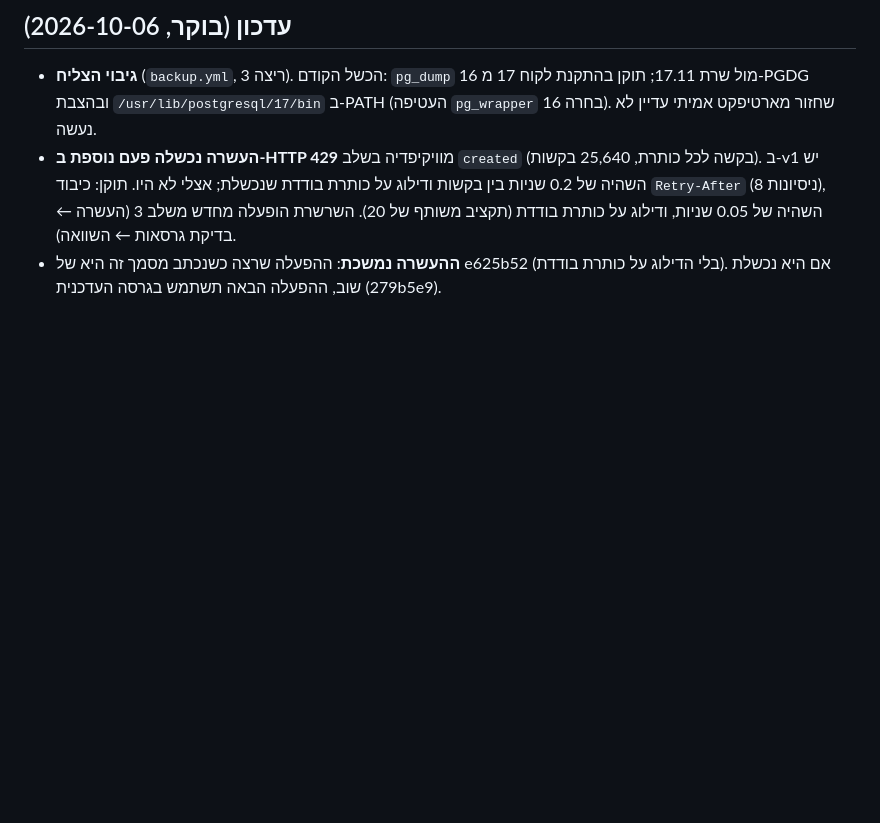
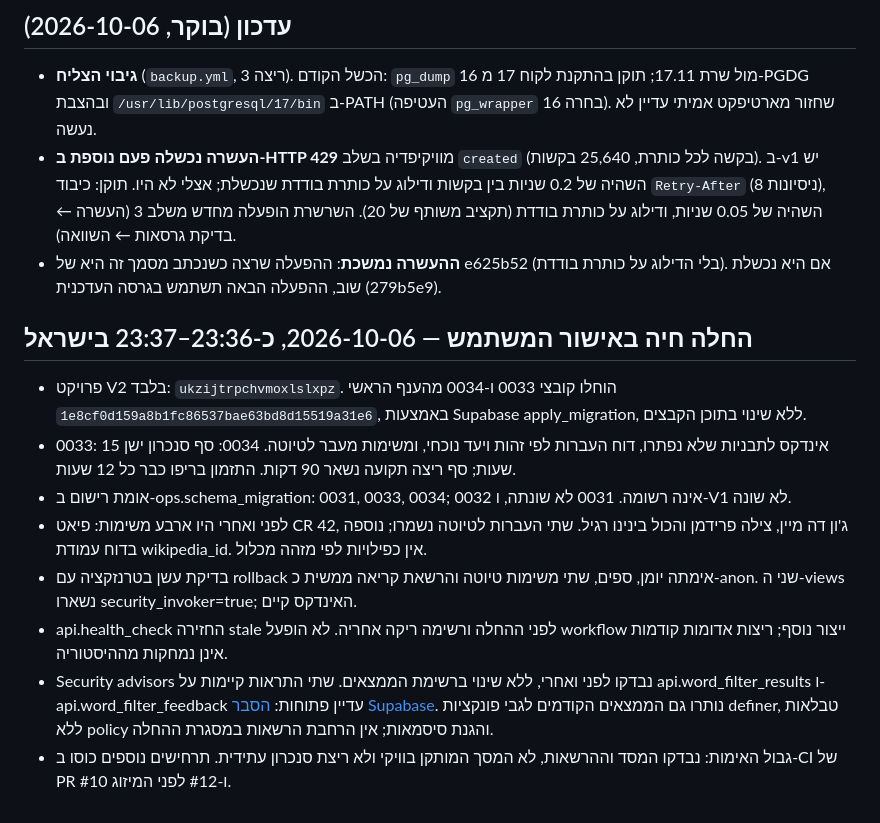
Before and after one commit to Chaim1222/database_V2, a Markdown page: STATUS.md, the part around the change. Rendered like a GitHub page; blank space fills up the shorter version.

Commit message:
docs: record verified production deployment of migrations 0033 and 0034

```diff
--- a/STATUS.md
+++ b/STATUS.md
@@ -48,3 +48,14 @@
 - **גיבוי הצליח** (`backup.yml`, ריצה 3). הכשל הקודם: `pg_dump` 16 מול שרת 17.11; תוקן בהתקנת לקוח 17 מ-PGDG ובהצבת `/usr/lib/postgresql/17/bin` ב-PATH (העטיפה `pg_wrapper` בחרה 16). שחזור מארטיפקט אמיתי עדיין לא נעשה.
 - **העשרה נכשלה פעם נוספת ב-HTTP 429** מוויקיפדיה בשלב `created` (בקשה לכל כותרת, 25,640 בקשות). ב-v1 יש השהיה של 0.2 שניות בין בקשות ודילוג על כותרת בודדת שנכשלת; אצלי לא היו. תוקן: כיבוד `Retry-After` (8 ניסיונות), השהיה של 0.05 שניות, ודילוג על כותרת בודדת (תקציב משותף של 20). השרשרת הופעלה מחדש משלב 3 (העשרה ← בדיקת גרסאות ← השוואה).
 - **ההעשרה נמשכת**: ההפעלה שרצה כשנכתב מסמך זה היא של e625b52 (בלי הדילוג על כותרת בודדת). אם היא נכשלת שוב, ההפעלה הבאה תשתמש בגרסה העדכנית (279b5e9).
+
+## החלה חיה באישור המשתמש — 2026-10-06, כ-23:36–23:37 בישראל
+
+- פרויקט V2 בלבד: `ukzijtrpchvmoxlslxpz`. הוחלו קובצי 0033 ו-0034 מהענף הראשי `1e8cf0d159a8b1fc86537bae63bd8d15519a31e6`, באמצעות Supabase apply_migration, ללא שינוי בתוכן הקבצים.
+- 0033: אינדקס לתבניות שלא נפתרו, דוח העברות לפי זהות ויעד נוכחי, ומשימות מעבר לטיוטה. 0034: סף סנכרון ישן 15 שעות; סף ריצה תקועה נשאר 90 דקות. התזמון בריפו כבר כל 12 שעות.
+- אומת רישום ב-ops.schema_migration: 0031, 0033, 0034; 0032 אינה רשומה. 0031 לא שונתה, ו-V1 לא שונה.
+- לפני ואחרי היו ארבע משימות: פיאט CR 42, ג'ון דה מיין, צילה פרידמן והכול בינינו רגיל. שתי העברות לטיוטה נשמרו; נוספה בדוח עמודת wikipedia_id. אין כפילויות לפי מזהה מכלול.
+- בדיקת עשן בטרנזקציה עם rollback אימתה יומן, ספים, שתי משימות טיוטה והרשאת קריאה ממשית כ-anon. שני ה-views נשארו security_invoker=true; האינדקס קיים.
+- api.health_check החזירה stale לפני ההחלה ורשימה ריקה אחריה. לא הופעל workflow ייצור נוסף; ריצות אדומות קודמות אינן נמחקות מההיסטוריה.
+- Security advisors נבדקו לפני ואחרי, ללא שינוי ברשימת הממצאים. שתי התראות קיימות על api.word_filter_results ו-api.word_filter_feedback עדיין פתוחות: [הסבר Supabase](https://supabase.com/docs/guides/database/database-linter?lint=0010_security_definer_view). נותרו גם הממצאים הקודמים לגבי פונקציות definer, טבלאות ללא policy והגנת סיסמאות; אין הרחבת הרשאות במסגרת ההחלה.
+- גבול האימות: נבדקו המסד וההרשאות, לא המסך המותקן בוויקי ולא ריצת סנכרון עתידית. תרחישים נוספים כוסו ב-CI של PR #10 ו-#12 לפני המיזוג.
```
Also changed, not shown: DESIGN.md (+3 -1 lines).
